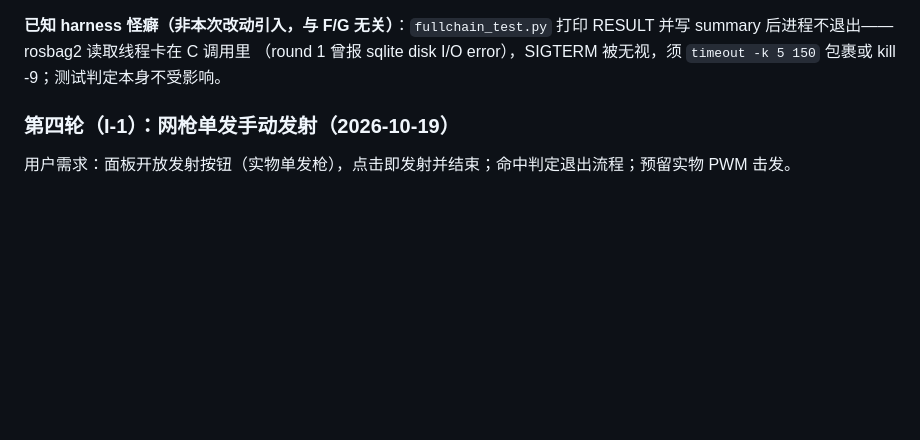
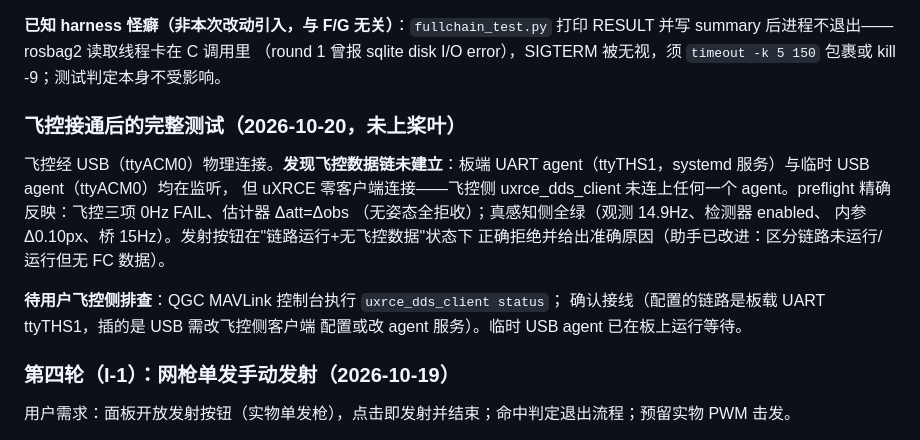
Before and after one commit to yfx1234/UAVLab-Anti-Drone, a Markdown page: docs/复核修复批次_2026-10-18.md, the part around the change. Drawn GitHub-style; blank space fills up the shorter version.

Commit message:
docs: 飞控接通测试记录——数据链未建立（两 agent 零客户端），preflight 精确反映；附飞控侧排查项

```diff
--- a/docs/复核修复批次_2026-10-18.md
+++ b/docs/复核修复批次_2026-10-18.md
@@ -57,6 +57,20 @@ synthetic 发 `/test/perception/observations_json`，起栈须传
 打印 RESULT 并写 summary 后进程不退出——rosbag2 读取线程卡在 C 调用里
 （round 1 曾报 sqlite disk I/O error），SIGTERM 被无视，须
 `timeout -k 5 150` 包裹或 kill -9；测试判定本身不受影响。
+
+### 飞控接通后的完整测试（2026-10-20，未上桨叶）
+
+飞控经 USB（ttyACM0）物理连接。**发现飞控数据链未建立**：板端 UART
+agent（ttyTHS1，systemd 服务）与临时 USB agent（ttyACM0）均在监听，
+但 uXRCE 零客户端连接——飞控侧 uxrce_dds_client 未连上任何一个
+agent。preflight 精确反映：飞控三项 0Hz FAIL、估计器 Δatt=Δobs
+（无姿态全拒收）；真感知侧全绿（观测 14.9Hz、检测器 enabled、
+内参 Δ0.10px、桥 15Hz）。发射按钮在"链路运行+无飞控数据"状态下
+正确拒绝并给出准确原因（助手已改进：区分链路未运行/运行但无 FC 数据）。
+
+**待用户飞控侧排查**：QGC MAVLink 控制台执行 `uxrce_dds_client status`；
+确认接线（配置的链路是板载 UART ttyTHS1，插的是 USB 需改飞控侧客户端
+配置或改 agent 服务）。临时 USB agent 已在板上运行等待。
 
 ### 第四轮（I-1）：网枪单发手动发射（2026-10-19）
 
```
